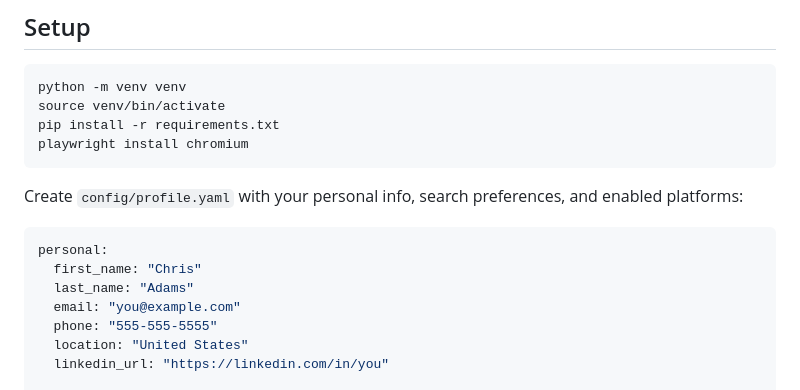
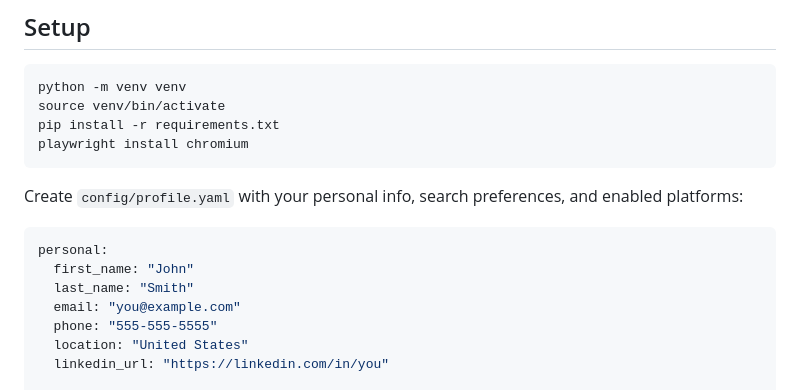
Before and after one commit to ckskynet/internship-applier, a Markdown page: README.md, the part around the change. Rendered like a GitHub page.

````diff
--- a/README.md
+++ b/README.md
@@ -27,8 +27,8 @@ Create `config/profile.yaml` with your personal info, search preferences, and en
 
 ```yaml
 personal:
-  first_name: "Chris"
-  last_name: "Adams"
+  first_name: "John"
+  last_name: "Smith"
   email: "you@example.com"
   phone: "555-555-5555"
   location: "United States"
````
